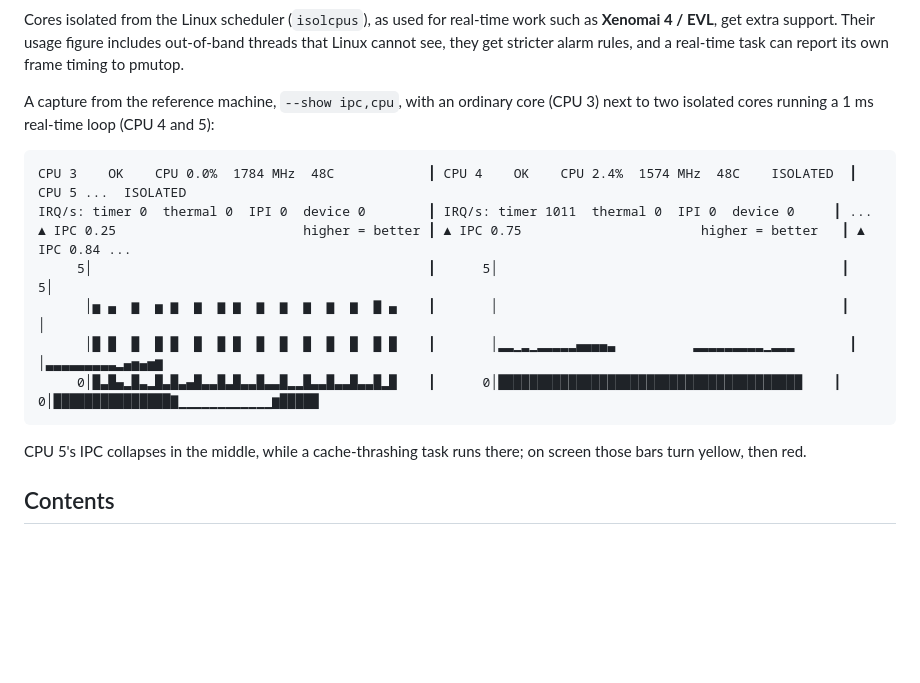
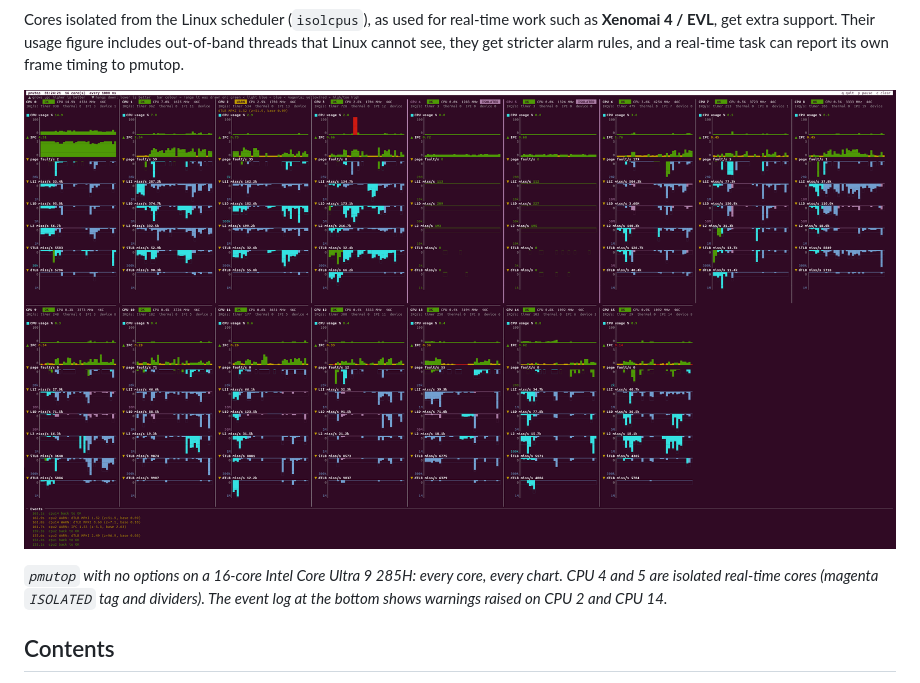
Before and after one commit to whensungoesdown/pmutop, a Markdown page: README.md, the part around the change. Drawn GitHub-style; pictures changed too: docs/pmutop-screenshot.png (added); blank space fills up the shorter version.

Commit message:
README: add screenshot of the full-screen view

````diff
--- a/README.md
+++ b/README.md
@@ -14,19 +14,9 @@ From these you can usually tell whether a core is limited by memory, by instruct
 
 Cores isolated from the Linux scheduler (`isolcpus`), as used for real-time work such as **Xenomai 4 / EVL**, get extra support. Their usage figure includes out-of-band threads that Linux cannot see, they get stricter alarm rules, and a real-time task can report its own frame timing to pmutop.
 
-A capture from the reference machine, `--show ipc,cpu`, with an ordinary core (CPU 3) next to two isolated cores running a 1 ms real-time loop (CPU 4 and 5):
+![pmutop on a 16-core Intel Core Ultra 9 285H](docs/pmutop-screenshot.png)
 
-```
-CPU 3    OK    CPU 0.0%  1784 MHz  48C            ┃ CPU 4    OK    CPU 2.4%  1574 MHz  48C    ISOLATED  ┃ CPU 5 ...  ISOLATED
-IRQ/s: timer 0  thermal 0  IPI 0  device 0        ┃ IRQ/s: timer 1011  thermal 0  IPI 0  device 0     ┃ ...
-▲ IPC 0.25                        higher = better ┃ ▲ IPC 0.75                       higher = better   ┃ ▲ IPC 0.84 ...
-     5│                                           ┃      5│                                            ┃      5│
-      │▅ ▄  ▆  ▅ ▆  ▆  ▆ ▆  ▆  ▆  ▆  ▆  ▆  ▇ ▄    ┃       │                                            ┃       │
-      │█ █  █  █ █  █  █ █  █  █  █  █  █  █ █    ┃       │▂▂▁▂▁▂▂▂▂▂▄▄▄▄▃          ▂▂▂▂▂▂▂▂▂▁▂▂▂       ┃       │▃▃▃▃▃▃▃▃▃▂▄▅▄▅▆
-     0│█▃█▄▂█▃▂█▃█▃▄█▃▃█▃█▃▃█▃▃█▂▂█▃▃█▃▃█▃▃█▂█    ┃      0│███████████████████████████████████████    ┃      0│███████████████▇▁▁▁▁▁▁▁▁▁▁▁▁▆█████
-```
-
-CPU 5's IPC collapses in the middle, while a cache-thrashing task runs there; on screen those bars turn yellow, then red.
+*`pmutop` with no options on a 16-core Intel Core Ultra 9 285H: every core, every chart. CPU 4 and 5 are isolated real-time cores (magenta `ISOLATED` tag and dividers). The event log at the bottom shows warnings raised on CPU 2 and CPU 14.*
 
 ## Contents
 
````
